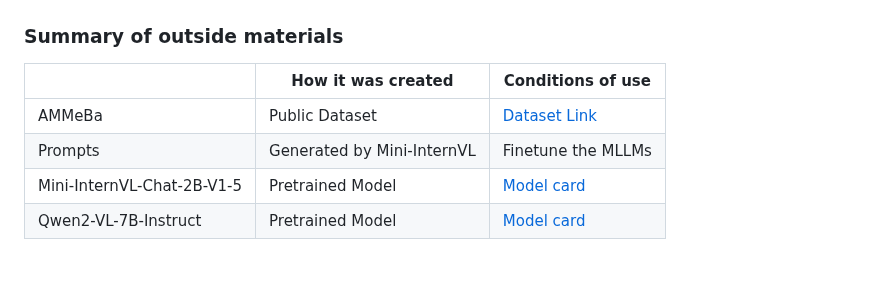
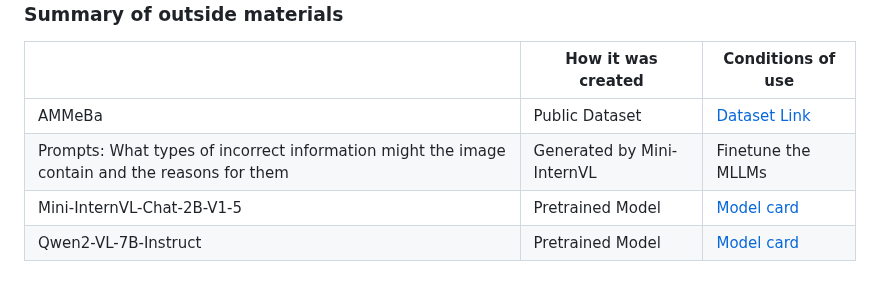
Before and after one commit to Mypainismorethanyours/A-Machine-Learning-System-for-Detecting-Misinformation-in-Media-Images, a Markdown page: README.md, the part around the change. GitHub-like rendering.

```diff
--- a/README.md
+++ b/README.md
@@ -46,7 +46,7 @@ conditions under which it may be used. -->
 |              | How it was created | Conditions of use         |
 |--------------|--------------------|---------------------------|
 | AMMeBa       | Public Dataset     | [Dataset Link](https://www.kaggle.com/datasets/googleai/in-the-wild-misinformation-media)       |
-| Prompts      | Generated by Mini-InternVL| Finetune the MLLMs        |
+| Prompts: What types of incorrect information might the image contain and the reasons for them      | Generated by Mini-InternVL| Finetune the MLLMs        |
 | Mini-InternVL-Chat-2B-V1-5       | Pretrained  Model       | [Model card](https://huggingface.co/OpenGVLab/Mini-InternVL-Chat-2B-V1-5)|
 | Qwen2-VL-7B-Instruct      | Pretrained  Model       |  [Model card](https://huggingface.co/Qwen/Qwen2-VL-7B-Instruct)                         |
 
```
